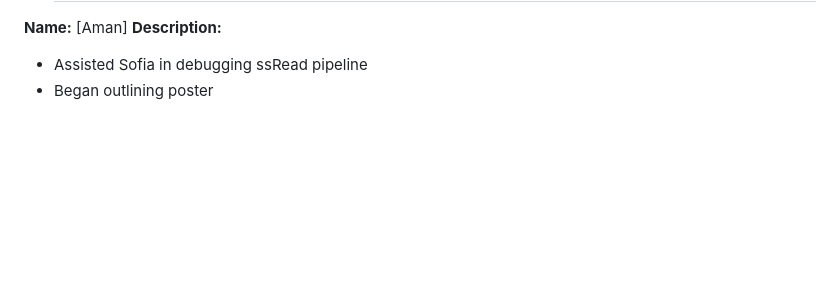
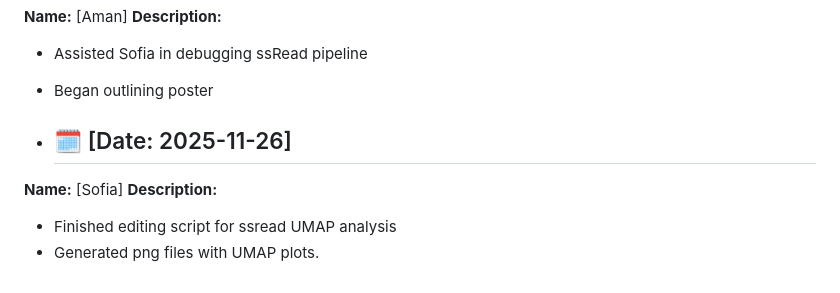
Before and after one commit to Mahathir-Khan/Bio257_2025_Project, a Markdown page: Journal Log/Application_Log.md, the part around the change. GitHub-like rendering; blank space fills up the shorter version.

```diff
--- a/Journal Log/Application_Log.md
+++ b/Journal Log/Application_Log.md
@@ -175,3 +175,9 @@ pseudomapping to transcriptome with Salmon
 **Description:**
 - Assisted Sofia in debugging ssRead pipeline
 - Began outlining poster
+
+- ## 🗓️ [Date: 2025-11-26]
+**Name:** [Sofia]
+**Description:**
+- Finished editing script for ssread UMAP analysis
+- Generated png files with UMAP plots.
```
